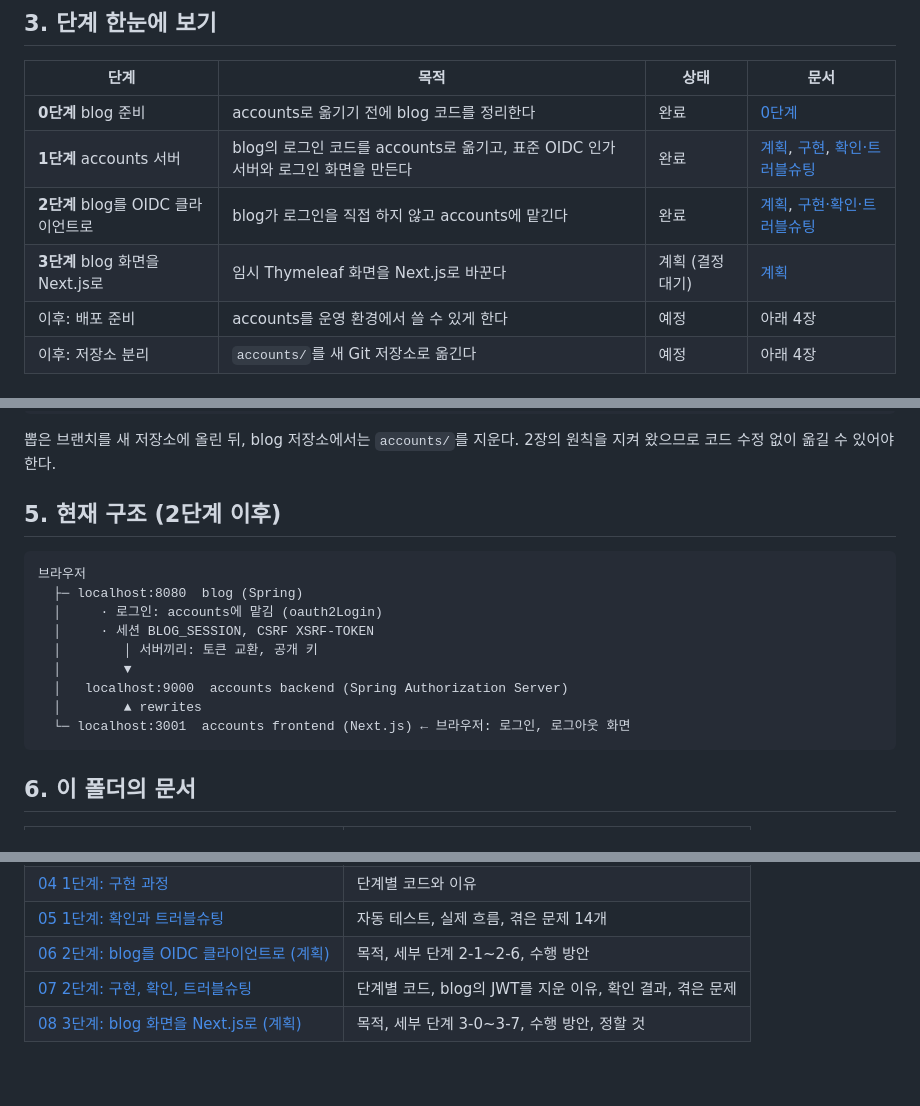
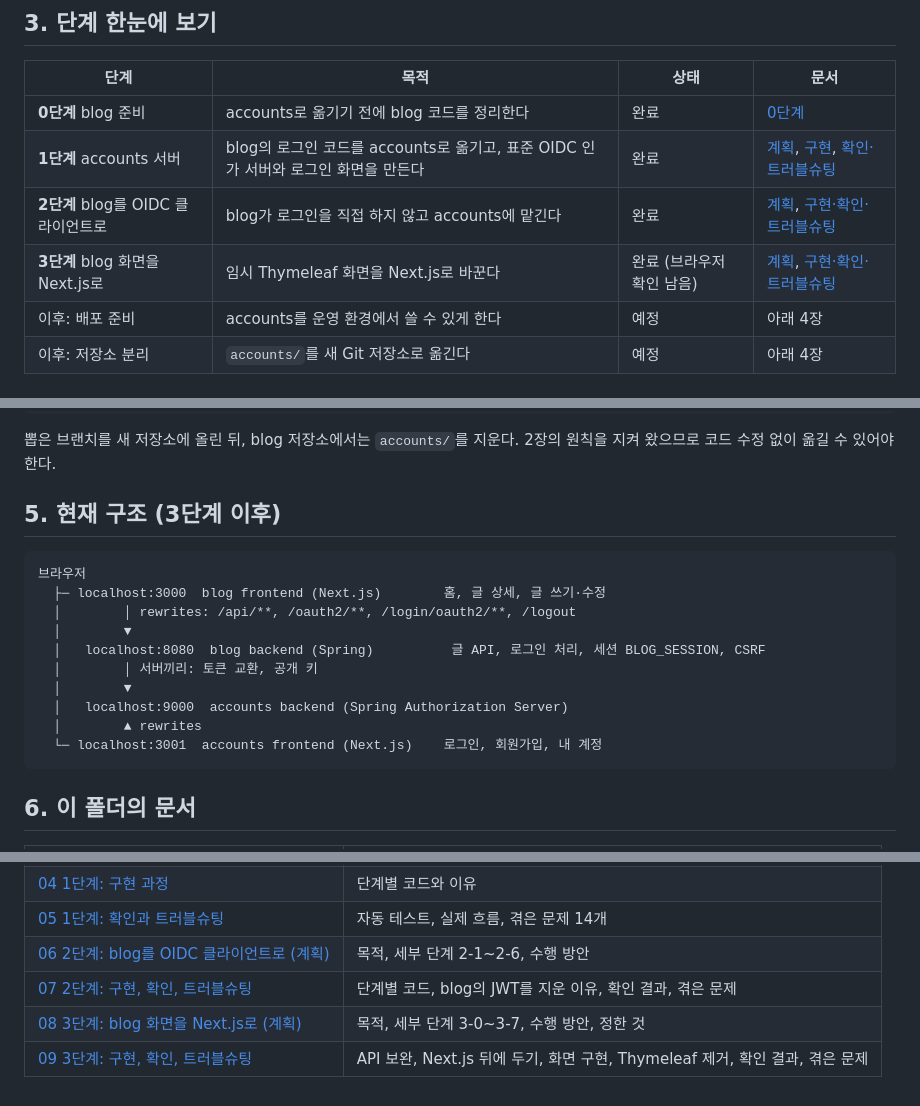
Before and after one commit to 51SB-ANTIMONY/blog, a Markdown page: note/16_accounts_separation/01_roadmap.md, 3 parts joined by grey strips. GitHub-like rendering.

Commit message:
docs: add step 3 blog frontend implementation notes

````diff
--- a/note/16_accounts_separation/01_roadmap.md
+++ b/note/16_accounts_separation/01_roadmap.md
@@ -39,7 +39,7 @@ blog 서버가 직접 하던 로그인(Google 로그인, JWT 발급)을 떼어
 | **0단계** blog 준비 | accounts로 옮기기 전에 blog 코드를 정리한다 | 완료 | [0단계](./02_step0_blog_preparation.md) |
 | **1단계** accounts 서버 | blog의 로그인 코드를 accounts로 옮기고, 표준 OIDC 인가 서버와 로그인 화면을 만든다 | 완료 | [계획](./03_step1_accounts_server.md), [구현](./04_step1_accounts_implementation.md), [확인·트러블슈팅](./05_step1_accounts_verification_and_troubleshooting.md) |
 | **2단계** blog를 OIDC 클라이언트로 | blog가 로그인을 직접 하지 않고 accounts에 맡긴다 | 완료 | [계획](./06_step2_blog_oidc_client_plan.md), [구현·확인·트러블슈팅](./07_step2_blog_oidc_client.md) |
-| **3단계** blog 화면을 Next.js로 | 임시 Thymeleaf 화면을 Next.js로 바꾼다 | 계획 (결정 대기) | [계획](./08_step3_blog_frontend_plan.md) |
+| **3단계** blog 화면을 Next.js로 | 임시 Thymeleaf 화면을 Next.js로 바꾼다 | 완료 (브라우저 확인 남음) | [계획](./08_step3_blog_frontend_plan.md), [구현·확인·트러블슈팅](./09_step3_blog_frontend.md) |
 | 이후: 배포 준비 | accounts를 운영 환경에서 쓸 수 있게 한다 | 예정 | 아래 4장 |
 | 이후: 저장소 분리 | `accounts/`를 새 Git 저장소로 옮긴다 | 예정 | 아래 4장 |
 
@@ -60,17 +60,18 @@ git subtree split --prefix=accounts -b accounts-only   # accounts/ 이력만 뽑
 ```
 뽑은 브랜치를 새 저장소에 올린 뒤, blog 저장소에서는 `accounts/`를 지운다. 2장의 원칙을 지켜 왔으므로 코드 수정 없이 옮길 수 있어야 한다.
 
-## 5. 현재 구조 (2단계 이후)
+## 5. 현재 구조 (3단계 이후)
 ```
 브라우저
-  ├─ localhost:8080  blog (Spring)
-  │     · 로그인: accounts에 맡김 (oauth2Login)
-  │     · 세션 BLOG_SESSION, CSRF XSRF-TOKEN
+  ├─ localhost:3000  blog frontend (Next.js)        홈, 글 상세, 글 쓰기·수정
+  │        │ rewrites: /api/**, /oauth2/**, /login/oauth2/**, /logout
+  │        ▼
+  │   localhost:8080  blog backend (Spring)          글 API, 로그인 처리, 세션 BLOG_SESSION, CSRF
   │        │ 서버끼리: 토큰 교환, 공개 키
   │        ▼
   │   localhost:9000  accounts backend (Spring Authorization Server)
   │        ▲ rewrites
-  └─ localhost:3001  accounts frontend (Next.js) ← 브라우저: 로그인, 로그아웃 화면
+  └─ localhost:3001  accounts frontend (Next.js)    로그인, 회원가입, 내 계정
 ```
 
 ## 6. 이 폴더의 문서
@@ -83,4 +84,5 @@ git subtree split --prefix=accounts -b accounts-only   # accounts/ 이력만 뽑
 | [05 1단계: 확인과 트러블슈팅](./05_step1_accounts_verification_and_troubleshooting.md) | 자동 테스트, 실제 흐름, 겪은 문제 14개 |
 | [06 2단계: blog를 OIDC 클라이언트로 (계획)](./06_step2_blog_oidc_client_plan.md) | 목적, 세부 단계 2-1~2-6, 수행 방안 |
 | [07 2단계: 구현, 확인, 트러블슈팅](./07_step2_blog_oidc_client.md) | 단계별 코드, blog의 JWT를 지운 이유, 확인 결과, 겪은 문제 |
-| [08 3단계: blog 화면을 Next.js로 (계획)](./08_step3_blog_frontend_plan.md) | 목적, 세부 단계 3-0~3-7, 수행 방안, 정할 것 |
+| [08 3단계: blog 화면을 Next.js로 (계획)](./08_step3_blog_frontend_plan.md) | 목적, 세부 단계 3-0~3-7, 수행 방안, 정한 것 |
+| [09 3단계: 구현, 확인, 트러블슈팅](./09_step3_blog_frontend.md) | API 보완, Next.js 뒤에 두기, 화면 구현, Thymeleaf 제거, 확인 결과, 겪은 문제 |
````
Also changed, not shown: note/16_accounts_separation/08_step3_blog_frontend_plan.md (+7 -5 lines), note/16_accounts_separation/09_step3_blog_frontend.md (added, +208 -0 lines).
